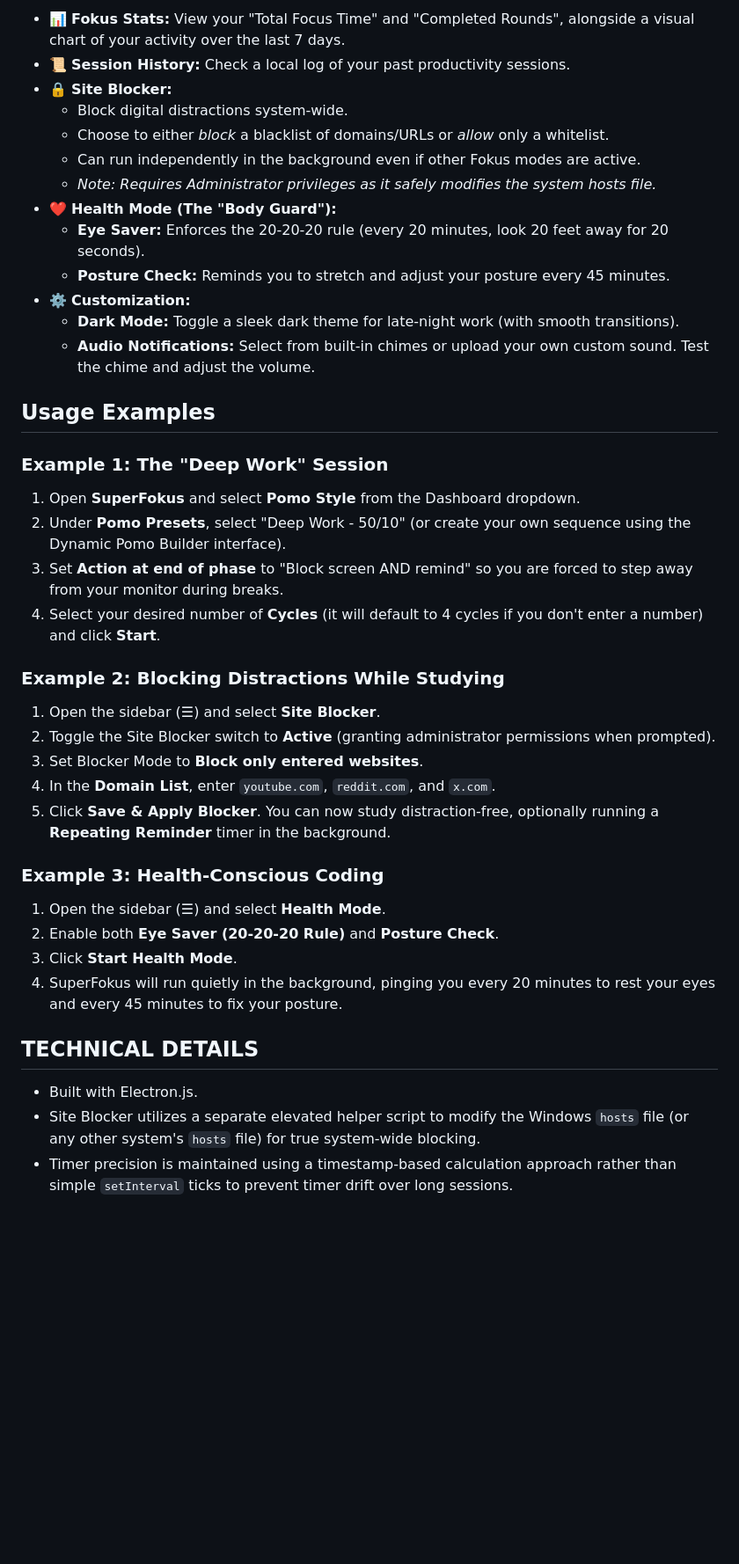
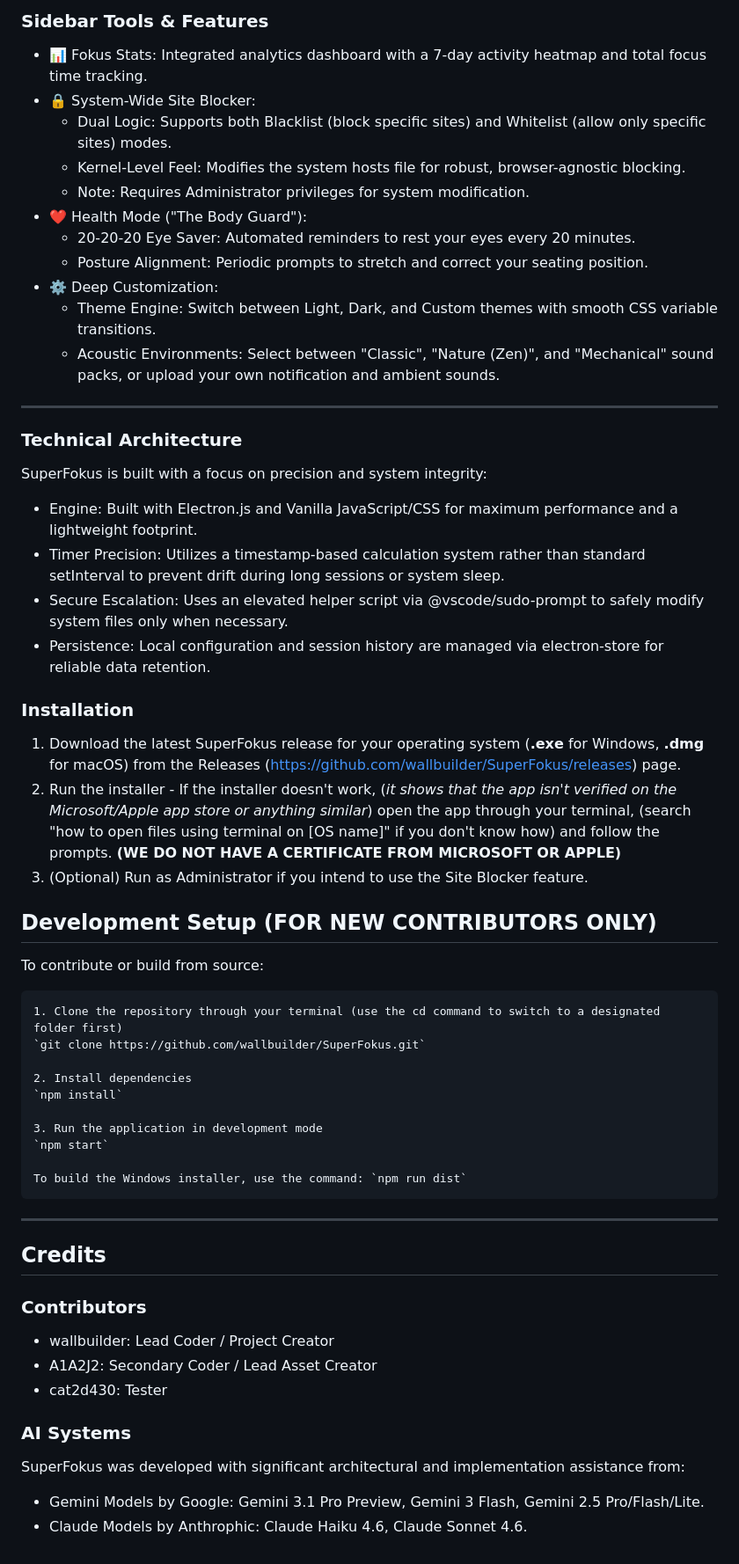
Before and after one commit to wallbuilder/SuperFokus, a Markdown page: README.md, the part around one of its changes. Shown at 88% size. GitHub-like rendering; blank space fills up the shorter version.

```diff
--- a/README.md
+++ b/README.md
@@ -44,40 +41,62 @@ The SuperFokus sidebar provides quick access to powerful tools and analytics wit
 
-- 📊 **Fokus Stats:** View your "Total Focus Time" and "Completed Rounds", alongside a visual chart of your activity over the last 7 days.
-- 📜 **Session History:** Check a local log of your past productivity sessions.
-- 🔒 **Site Blocker:**
-    - Block digital distractions system-wide.
-    - Choose to either *block* a blacklist of domains/URLs or *allow* only a whitelist.
-    - Can run independently in the background even if other Fokus modes are active.
-    - *Note: Requires Administrator privileges as it safely modifies the system hosts file.*
-- ❤️ **Health Mode (The "Body Guard"):**
-    - **Eye Saver:** Enforces the 20-20-20 rule (every 20 minutes, look 20 feet away for 20 seconds).
-    - **Posture Check:** Reminds you to stretch and adjust your posture every 45 minutes.
-- ⚙️ **Customization:**
-    - **Dark Mode:** Toggle a sleek dark theme for late-night work (with smooth transitions).
-    - **Audio Notifications:** Select from built-in chimes or upload your own custom sound. Test the chime and adjust the volume.
+ ### Sidebar Tools & Features
 
-## Usage Examples
+   - 📊 Fokus Stats: Integrated analytics dashboard with a 7-day activity heatmap and total focus time tracking.
+   - 🔒 System-Wide Site Blocker:
+       - Dual Logic: Supports both Blacklist (block specific sites) and Whitelist (allow only specific sites) modes.
+       - Kernel-Level Feel: Modifies the system hosts file for robust, browser-agnostic blocking.
+       - Note: Requires Administrator privileges for system modification.
+   - ❤️ Health Mode ("The Body Guard"):
+       - 20-20-20 Eye Saver: Automated reminders to rest your eyes every 20 minutes.
+       - Posture Alignment: Periodic prompts to stretch and correct your seating position.
+   - ⚙️ Deep Customization:
+       - Theme Engine: Switch between Light, Dark, and Custom themes with smooth CSS variable transitions.
+       - Acoustic Environments: Select between "Classic", "Nature (Zen)", and "Mechanical" sound packs, or upload your own notification
+         and ambient sounds.
 
-### Example 1: The "Deep Work" Session
-1. Open **SuperFokus** and select **Pomo Style** from the Dashboard dropdown.
-2. Under **Pomo Presets**, select "Deep Work - 50/10" (or create your own sequence using the Dynamic Pomo Builder interface).
-3. Set **Action at end of phase** to "Block screen AND remind" so you are forced to step away from your monitor during breaks.
-4. Select your desired number of **Cycles** (it will default to 4 cycles if you don't enter a number) and click **Start**.
+  ---
 
-### Example 2: Blocking Distractions While Studying
-1. Open the sidebar (☰) and select **Site Blocker**.
-2. Toggle the Site Blocker switch to **Active** (granting administrator permissions when prompted).
-3. Set Blocker Mode to **Block only entered websites**.
-4. In the **Domain List**, enter `youtube.com`, `reddit.com`, and `x.com`.
-5. Click **Save & Apply Blocker**. You can now study distraction-free, optionally running a **Repeating Reminder** timer in the background.
+ ### Technical Architecture
 
-### Example 3: Health-Conscious Coding
-1. Open the sidebar (☰) and select **Health Mode**.
-2. Enable both **Eye Saver (20-20-20 Rule)** and **Posture Check**.
-3. Click **Start Health Mode**.
-4. SuperFokus will run quietly in the background, pinging you every 20 minutes to rest your eyes and every 45 minutes to fix your posture.
+  SuperFokus is built with a focus on precision and system integrity:
+   - Engine: Built with Electron.js and Vanilla JavaScript/CSS for maximum performance and a lightweight footprint.
+   - Timer Precision: Utilizes a timestamp-based calculation system rather than standard setInterval to prevent drift during long sessions
+     or system sleep.
+   - Secure Escalation: Uses an elevated helper script via @vscode/sudo-prompt to safely modify system files only when necessary.
+   - Persistence: Local configuration and session history are managed via electron-store for reliable data retention.
 
-## TECHNICAL DETAILS
-- Built with Electron.js.
-- Site Blocker utilizes a separate elevated helper script to modify the Windows `hosts` file (or any other system's `hosts` file) for true system-wide blocking.
-- Timer precision is maintained using a timestamp-based calculation approach rather than simple `setInterval` ticks to prevent timer drift over long sessions.
+ ### Installation
+
+   1. Download the latest SuperFokus release for your operating system (**.exe** for Windows, **.dmg** for macOS) from the Releases (https://github.com/wallbuilder/SuperFokus/releases) page.
+   2. Run the installer
+    - If the installer doesn't work, (_it shows that the app isn't verified on the Microsoft/Apple app store or anything similar_) open the app through your terminal, (search "how to open files using terminal on [OS name]" if you don't know how) and follow the prompts. **(WE DO NOT HAVE A CERTIFICATE FROM MICROSOFT OR APPLE)**
+   3. (Optional) Run as Administrator if you intend to use the Site Blocker feature.
+
+ ## Development Setup (FOR NEW CONTRIBUTORS ONLY)
+
+  To contribute or build from source:
+
+    1. Clone the repository through your terminal (use the cd command to switch to a designated folder first)
+    `git clone https://github.com/wallbuilder/SuperFokus.git`
+
+    2. Install dependencies
+    `npm install`
+
+    3. Run the application in development mode
+    `npm start`
+
+    To build the Windows installer, use the command: `npm run dist`
+
+  ---
+
+ ## Credits
+
+  ### Contributors
+   - wallbuilder: Lead Coder / Project Creator
+   - A1A2J2: Secondary Coder / Lead Asset Creator
+   - cat2d430: Tester
+
+  ### AI Systems
+   SuperFokus was developed with significant architectural and implementation assistance from:
+   - Gemini Models by Google: Gemini 3.1 Pro Preview, Gemini 3 Flash, Gemini 2.5 Pro/Flash/Lite.
+   - Claude Models by Anthrophic: Claude Haiku 4.6, Claude Sonnet 4.6.
```
Also changed, not shown: other parts of README.md (+29 -32 lines).
